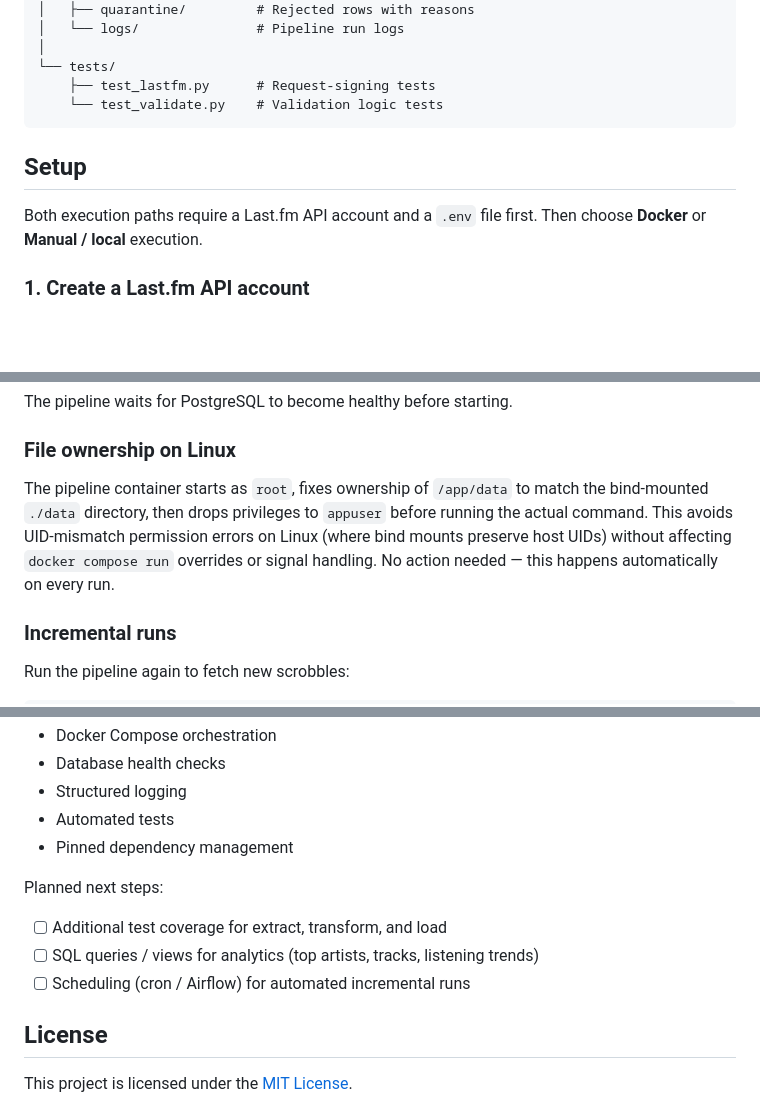
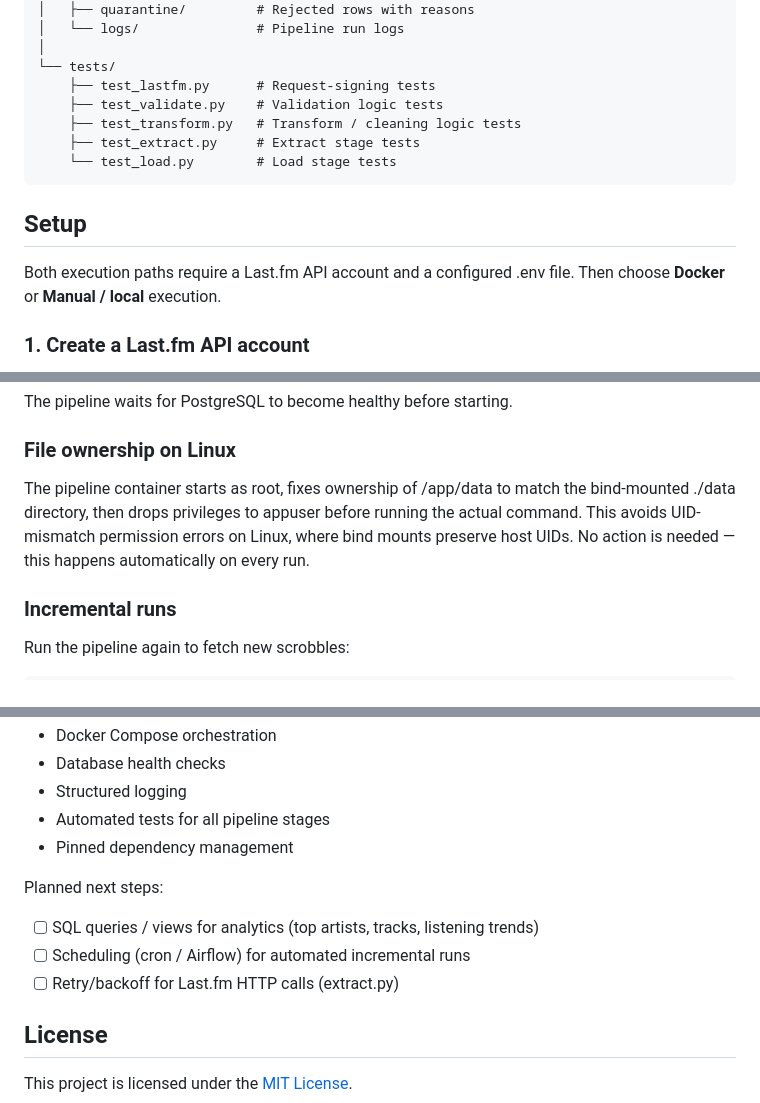
Before and after one commit to piotr-machocki/lastfm-data-pipeline, a Markdown page: README.md, 3 parts joined by grey strips. GitHub-like rendering; blank space fills up the shorter version.

````diff
--- a/README.md
+++ b/README.md
@@ -70,12 +70,15 @@ Each run is incremental by default: it starts from the latest scrobble already s
 │
 └── tests/
     ├── test_lastfm.py      # Request-signing tests
-    └── test_validate.py    # Validation logic tests
+    ├── test_validate.py    # Validation logic tests
+    ├── test_transform.py   # Transform / cleaning logic tests
+    ├── test_extract.py     # Extract stage tests
+    └── test_load.py        # Load stage tests
 ```
 
 ## Setup
 
-Both execution paths require a Last.fm API account and a `.env` file first. Then choose **Docker** or **Manual / local** execution.
+Both execution paths require a Last.fm API account and a configured .env file. Then choose **Docker** or **Manual / local** execution.
 
 ### 1. Create a Last.fm API account
 
@@ -139,7 +142,7 @@ The pipeline waits for PostgreSQL to become healthy before starting.
 
 ### File ownership on Linux
 
-The pipeline container starts as `root`, fixes ownership of `/app/data` to match the bind-mounted `./data` directory, then drops privileges to `appuser` before running the actual command. This avoids UID-mismatch permission errors on Linux (where bind mounts preserve host UIDs) without affecting `docker compose run` overrides or signal handling. No action needed — this happens automatically on every run.
+The pipeline container starts as root, fixes ownership of /app/data to match the bind-mounted ./data directory, then drops privileges to appuser before running the actual command. This avoids UID-mismatch permission errors on Linux, where bind mounts preserve host UIDs. No action is needed — this happens automatically on every run.
 
 ### Incremental runs
 
@@ -292,14 +295,14 @@ Implemented:
 - Docker Compose orchestration
 - Database health checks
 - Structured logging
-- Automated tests
+- Automated tests for all pipeline stages
 - Pinned dependency management
 
 Planned next steps:
 
-- [ ] Additional test coverage for extract, transform, and load
 - [ ] SQL queries / views for analytics (top artists, tracks, listening trends)
 - [ ] Scheduling (cron / Airflow) for automated incremental runs
+- [ ] Retry/backoff for Last.fm HTTP calls (extract.py)
 
 ## License
 
````
Also changed, not shown: other parts of README.md (+1 -1 lines).
